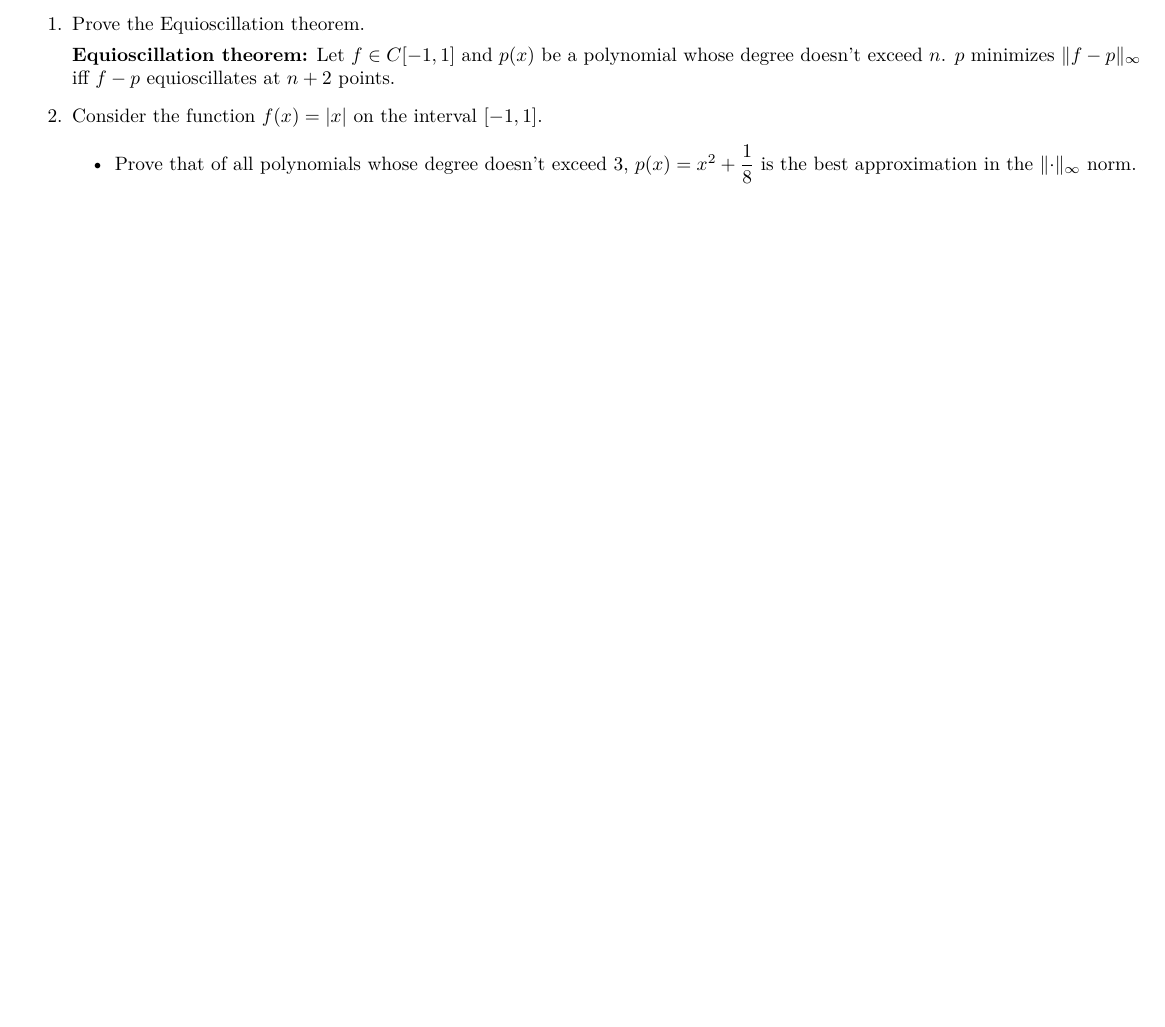
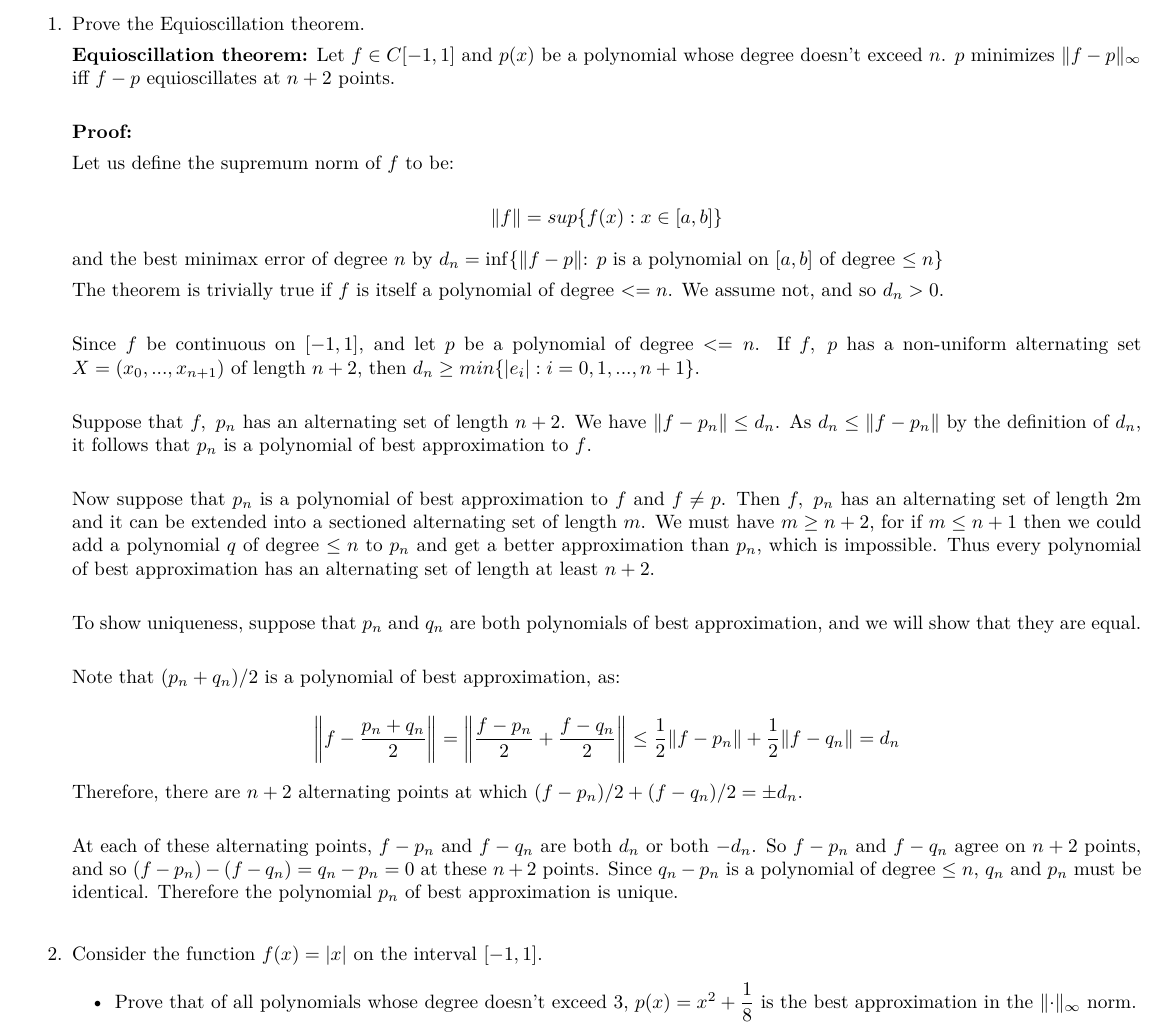
Before and after one commit to dsarvan/nmsc, a LaTeX problem sheet (Assignment/Assignment5/Assignment5.tex): part of the page before the commit and part of page 1 of 2 after it, cut so that both start at the same text, the shorter picture padded with empty space. Compiled offline with pdfLaTeX.

Commit message:
tex file for Assignment 5

```diff
--- a/Assignment/Assignment5/Assignment5.tex
+++ b/Assignment/Assignment5/Assignment5.tex
@@ -39,8 +39,58 @@
 \item Prove the Equioscillation theorem.
 
 \textbf{Equioscillation theorem:} Let $f \in C[-1,1]$ and $p(x)$ be a polynomial whose
-degree doesn't exceed $n$. $p$ minimizes $\lVert f-p \rVert_{\infty}$ iff $f-p$ equioscillates at $n+2$
-points.
+degree doesn't exceed $n$. $p$ minimizes $\lVert f-p \rVert_{\infty}$ iff $f-p$
+equioscillates at $n+2$ points. \\
+
+\textbf{Proof:}
+
+Let us define the supremum norm of $f$ to be:
+
+\begin{equation*}
+\lVert f \rVert = sup \{f(x): x \in [a, b] \}
+\end{equation*}
+
+and the best minimax error of degree $n$ by
+$d_{n} = \inf\{ \lVert f - p \rVert $: $p$ is a polynomial on $[a,b]$ of degree $\leq n$\}
+
+
+The theorem is trivially true if $f$ is itself a polynomial of degree $<= n$. We assume
+not, and so $d_{n} > 0$. \\
+
+Since $f$ be continuous on $[-1, 1]$, and let $p$ be a polynomial of degree $<= n$. If $f,
+\ p$ has a non-uniform alternating set $X = (x_{0},...,x_{n+1})$ of length $n+2$, then
+$d_{n} \geq min \{|e_{i}|: i = 0, 1, ..., n+1 \}$. \\
+
+Suppose that $f,\ p_{n}$ has an alternating set of length $n+2$.
+We have $\lVert f - p_{n} \rVert \leq d_{n}$. As $d_{n} \leq \lVert f - p_{n} \rVert$ by
+the definition of $d_{n}$, it follows that $p_{n}$ is a polynomial of best approximation
+to $f$. \\
+
+Now suppose that $p_{n}$ is a polynomial of best approximation to $f$ and $f \neq p$. Then
+$f,\ p_{n}$ has an alternating set of length $2$m and it can be extended into a sectioned
+alternating set of length $m$. We must have $m \geq n + 2$, for if $m \leq n+1$ then we
+could add a polynomial $q$ of degree $\leq n$ to $p_{n}$ and get a better approximation
+than $p_{n}$, which is impossible. Thus every polynomial of best approximation has an
+alternating set of length at least $n + 2$. \\
+
+To show uniqueness, suppose that $p_{n}$ and $q_{n}$ are both polynomials of best
+approximation, and we will show that they are equal. \\
+
+Note that $(p_{n} + q_{n})/2$ is a polynomial of best approximation, as:
+
+\begin{equation*}
+\bigg \lVert f - \frac{p_{n} + q_{n}}{2} \bigg \rVert = \bigg \lVert \frac{f - p_{n}}{2} +
+    \frac{f - q_{n}}{2} \bigg \rVert \leq \frac{1}{2} \lVert f - p_{n} \rVert + \frac{1}{2} \lVert f - q_{n} \rVert = d_{n}
+\end{equation*}
+
+Therefore, there are $n+2$ alternating points at which $(f - p_{n})/2 + (f - q_{n})/2 = \pm d_{n}$. \\
+
+At each of these alternating points, $f - p_{n}$ and $f - q_{n}$ are both $d_{n}$ or both
+$-d_{n}$. So $f - p_{n}$ and $f - q_{n}$ agree on $n + 2$ points, and so
+$(f - p_{n}) - (f - q_{n}) = q_{n} - p_{n} = 0$ at these $n + 2$ points. Since
+$q_{n} - p_{n}$ is a polynomial of degree $\leq n$, $q_{n}$ and $p_{n}$ must be identical.
+Therefore the polynomial $p_{n}$ of best approximation is unique. \\
+
 
 \item Consider the function $f(x) = |x|$ on the interval $[-1,1]$.
 \begin{itemize}
```
Also changed, not shown: Assignment/Assignment5/Assignment5.tex (12 more changed lines).
